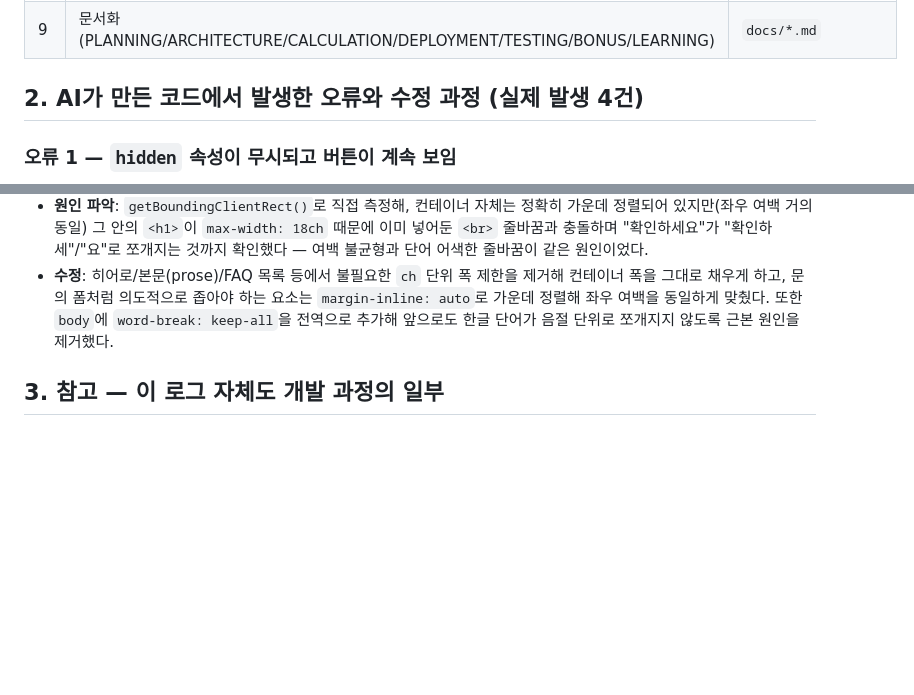
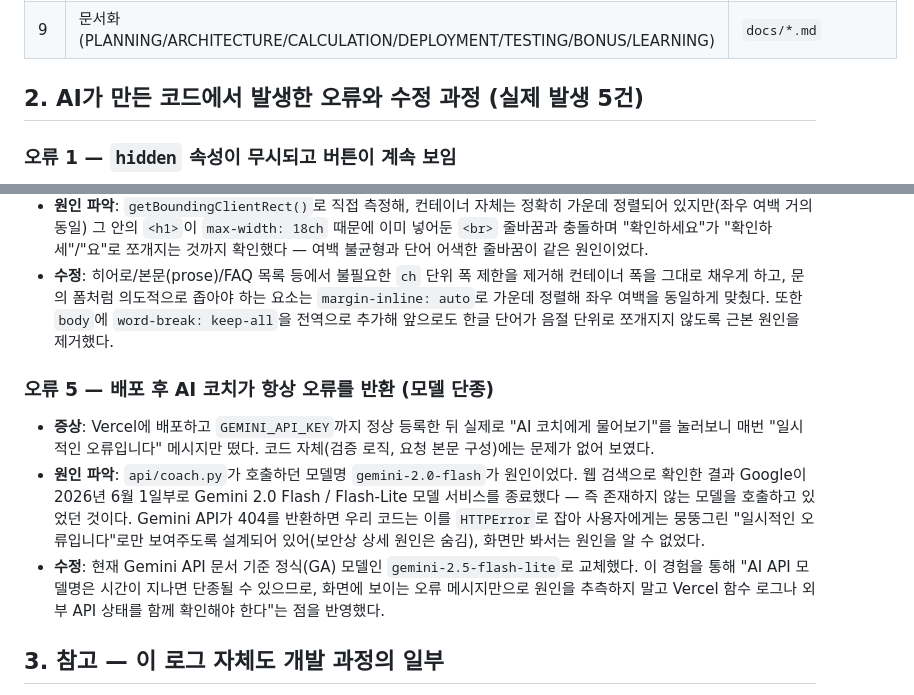
Before and after one commit to PSHUN03/Codyssey-A1-3, a Markdown page: docs/AI_USAGE_LOG.md, 2 parts joined by grey strips. Drawn GitHub-style; blank space fills up the shorter version.

Commit message:
docs: 모델 단종 오류(오류5)를 AI 사용 로그에 반영

```diff
--- a/docs/AI_USAGE_LOG.md
+++ b/docs/AI_USAGE_LOG.md
@@ -19,7 +19,7 @@
 | 8 | 브라우저로 직접 실행해 반응형·다크모드·검증 로직 QA | 버그 발견 및 수정(아래 2절) |
 | 9 | 문서화(PLANNING/ARCHITECTURE/CALCULATION/DEPLOYMENT/TESTING/BONUS/LEARNING) | `docs/*.md` |
 
-## 2. AI가 만든 코드에서 발생한 오류와 수정 과정 (실제 발생 4건)
+## 2. AI가 만든 코드에서 발생한 오류와 수정 과정 (실제 발생 5건)
 
 ### 오류 1 — `hidden` 속성이 무시되고 버튼이 계속 보임
 
@@ -73,6 +73,22 @@
   `body`에 `word-break: keep-all`을 전역으로 추가해 앞으로도 한글 단어가
   음절 단위로 쪼개지지 않도록 근본 원인을 제거했다.
 
+### 오류 5 — 배포 후 AI 코치가 항상 오류를 반환 (모델 단종)
+
+- **증상**: Vercel에 배포하고 `GEMINI_API_KEY`까지 정상 등록한 뒤 실제로 "AI 코치에게
+  물어보기"를 눌러보니 매번 "일시적인 오류입니다" 메시지만 떴다. 코드 자체(검증
+  로직, 요청 본문 구성)에는 문제가 없어 보였다.
+- **원인 파악**: `api/coach.py`가 호출하던 모델명 `gemini-2.0-flash`가 원인이었다.
+  웹 검색으로 확인한 결과 Google이 2026년 6월 1일부로 Gemini 2.0 Flash / Flash-Lite
+  모델 서비스를 종료했다 — 즉 존재하지 않는 모델을 호출하고 있었던 것이다. Gemini API가
+  404를 반환하면 우리 코드는 이를 `HTTPError`로 잡아 사용자에게는 뭉뚱그린 "일시적인
+  오류입니다"로만 보여주도록 설계되어 있어(보안상 상세 원인은 숨김), 화면만 봐서는
+  원인을 알 수 없었다.
+- **수정**: 현재 Gemini API 문서 기준 정식(GA) 모델인 `gemini-2.5-flash-lite`로
+  교체했다. 이 경험을 통해 "AI API 모델명은 시간이 지나면 단종될 수 있으므로,
+  화면에 보이는 오류 메시지만으로 원인을 추측하지 말고 Vercel 함수 로그나
+  외부 API 상태를 함께 확인해야 한다"는 점을 반영했다.
+
 ## 3. 참고 — 이 로그 자체도 개발 과정의 일부
 
 이 문서는 실제 작업을 진행한 Claude Code 세션의 대화 기록을 바탕으로 작성했으며,
```
